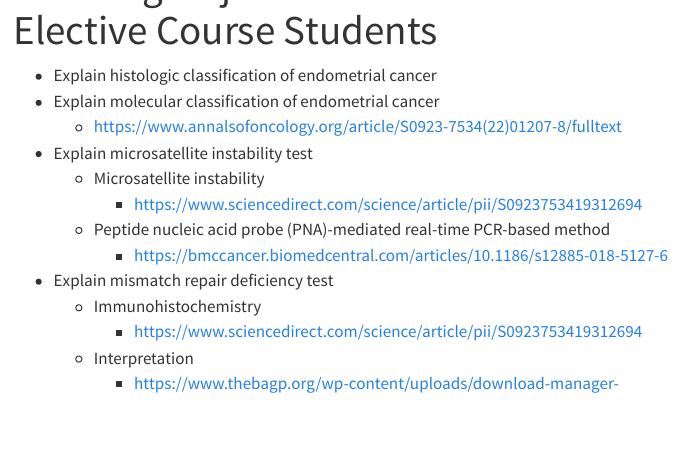
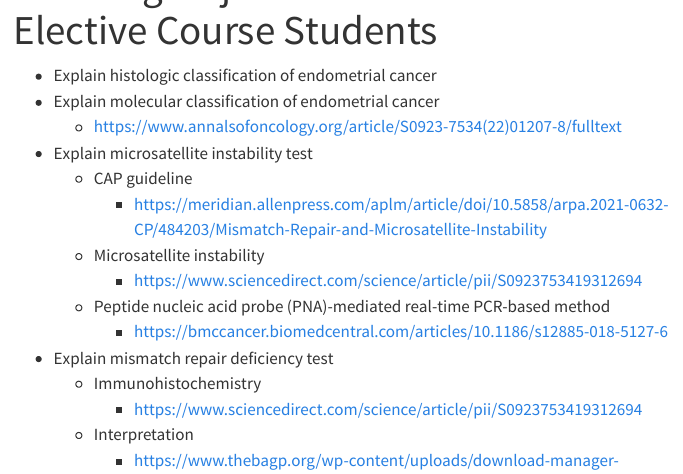
Before and after one commit to Jkang-alien/lectureSite, a Quarto document (oby.qmd): the page in a window 1100 px wide, from 60 px down. Rendered offline with R 4.5, knitr and Pandoc in place of Quarto, with nearby package versions; menus at the side of the page are left out.

Commit message:
cap guideline

```diff
--- a/oby.qmd
+++ b/oby.qmd
@@ -6,6 +6,8 @@ title: Learning Objectives and References for Elective Course Students
 -   Explain molecular classification of endometrial cancer
     -   <https://www.annalsofoncology.org/article/S0923-7534(22)01207-8/fulltext>
 -   Explain microsatellite instability test
+    -   CAP guideline
+        -   <https://meridian.allenpress.com/aplm/article/doi/10.5858/arpa.2021-0632-CP/484203/Mismatch-Repair-and-Microsatellite-Instability>
     -   Microsatellite instability
         -   <https://www.sciencedirect.com/science/article/pii/S0923753419312694>
     -   Peptide nucleic acid probe (PNA)-mediated real-time PCR-based method
```
Also changed, not shown: 3 other files.
